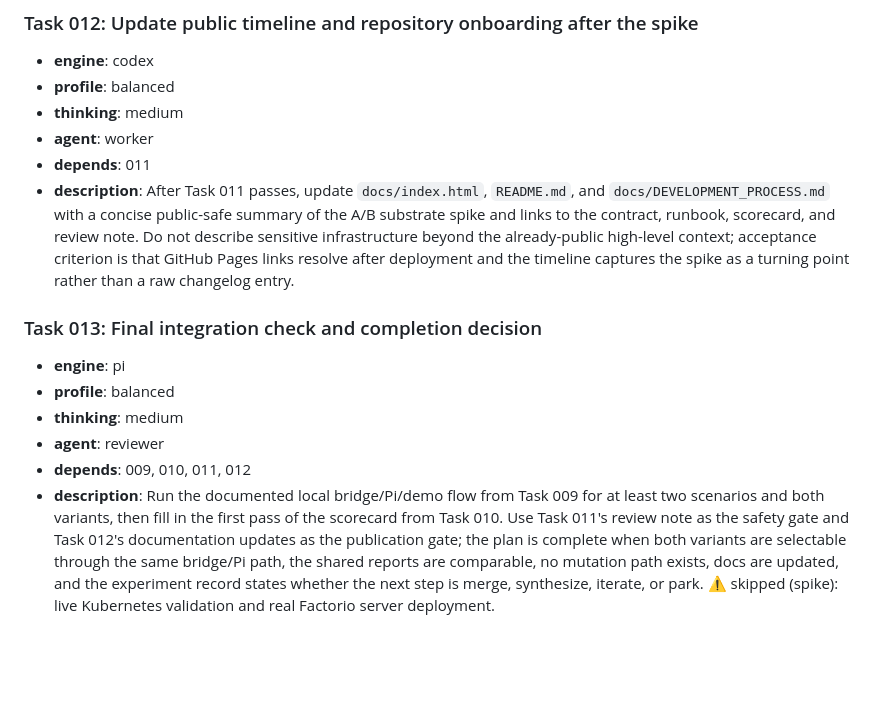
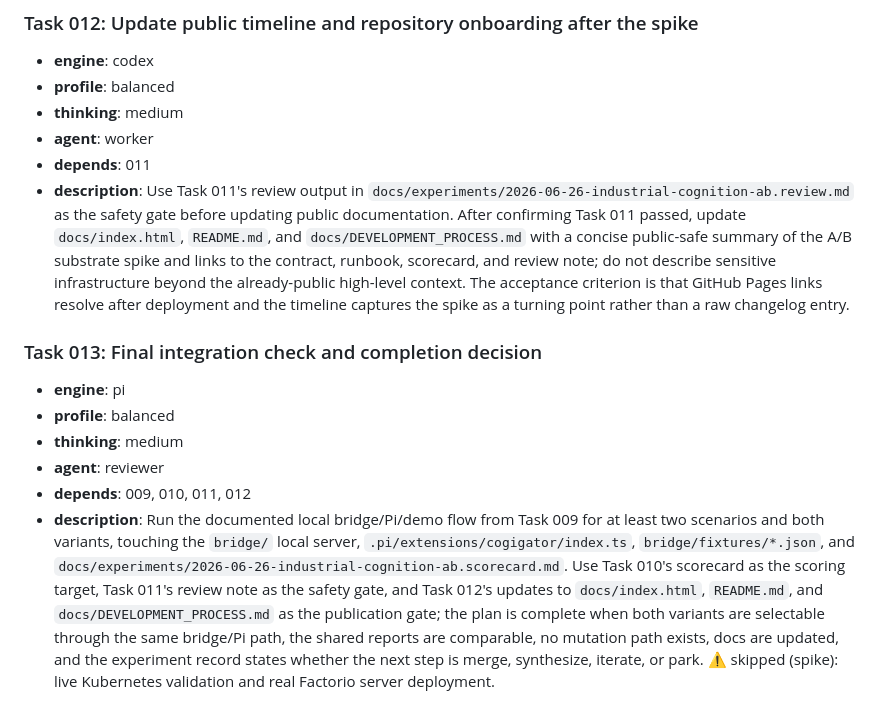
Before and after one commit to mtrenker/cogigator, a Markdown page: PLAN.md, the part around the change. GitHub-like rendering; blank space fills up the shorter version.

Commit message:
Fix PLAN.md fleet validation issues

```diff
--- a/PLAN.md
+++ b/PLAN.md
@@ -179,7 +179,7 @@ Final language/framework choices for `bridge/` may be selected by Task 007. Keep
 - **thinking**: medium
 - **agent**: worker
 - **depends**: 011
-- **description**: After Task 011 passes, update `docs/index.html`, `README.md`, and `docs/DEVELOPMENT_PROCESS.md` with a concise public-safe summary of the A/B substrate spike and links to the contract, runbook, scorecard, and review note. Do not describe sensitive infrastructure beyond the already-public high-level context; acceptance criterion is that GitHub Pages links resolve after deployment and the timeline captures the spike as a turning point rather than a raw changelog entry.
+- **description**: Use Task 011's review output in `docs/experiments/2026-06-26-industrial-cognition-ab.review.md` as the safety gate before updating public documentation. After confirming Task 011 passed, update `docs/index.html`, `README.md`, and `docs/DEVELOPMENT_PROCESS.md` with a concise public-safe summary of the A/B substrate spike and links to the contract, runbook, scorecard, and review note; do not describe sensitive infrastructure beyond the already-public high-level context. The acceptance criterion is that GitHub Pages links resolve after deployment and the timeline captures the spike as a turning point rather than a raw changelog entry.
 
 ### Task 013: Final integration check and completion decision
 
@@ -188,4 +188,4 @@ Final language/framework choices for `bridge/` may be selected by Task 007. Keep
 - **thinking**: medium
 - **agent**: reviewer
 - **depends**: 009, 010, 011, 012
-- **description**: Run the documented local bridge/Pi/demo flow from Task 009 for at least two scenarios and both variants, then fill in the first pass of the scorecard from Task 010. Use Task 011's review note as the safety gate and Task 012's documentation updates as the publication gate; the plan is complete when both variants are selectable through the same bridge/Pi path, the shared reports are comparable, no mutation path exists, docs are updated, and the experiment record states whether the next step is merge, synthesize, iterate, or park. ⚠ skipped (spike): live Kubernetes validation and real Factorio server deployment.
+- **description**: Run the documented local bridge/Pi/demo flow from Task 009 for at least two scenarios and both variants, touching the `bridge/` local server, `.pi/extensions/cogigator/index.ts`, `bridge/fixtures/*.json`, and `docs/experiments/2026-06-26-industrial-cognition-ab.scorecard.md`. Use Task 010's scorecard as the scoring target, Task 011's review note as the safety gate, and Task 012's updates to `docs/index.html`, `README.md`, and `docs/DEVELOPMENT_PROCESS.md` as the publication gate; the plan is complete when both variants are selectable through the same bridge/Pi path, the shared reports are comparable, no mutation path exists, docs are updated, and the experiment record states whether the next step is merge, synthesize, iterate, or park. ⚠ skipped (spike): live Kubernetes validation and real Factorio server deployment.
```
